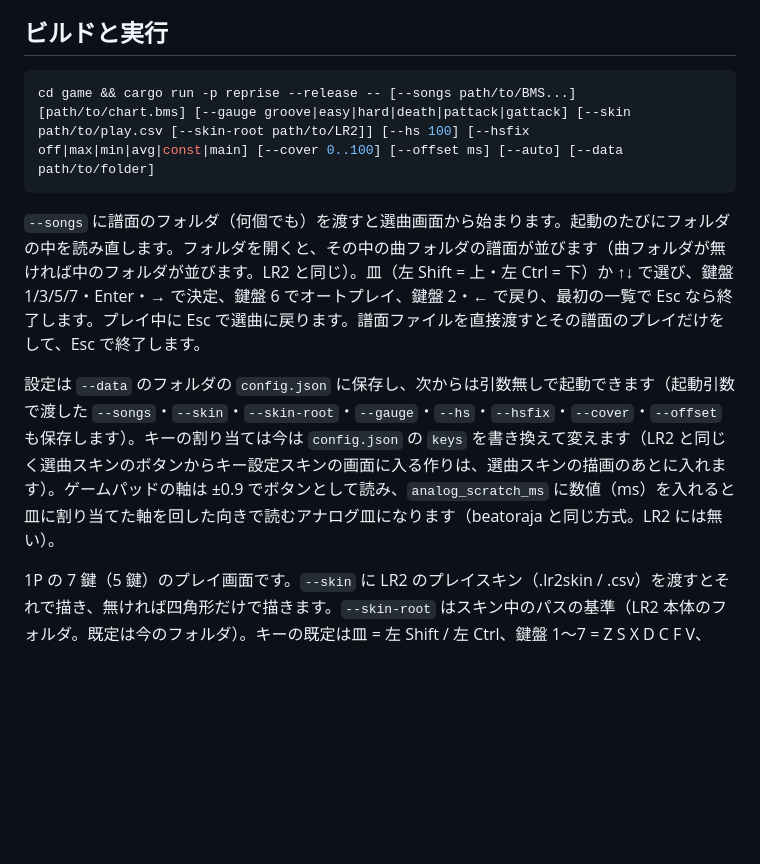
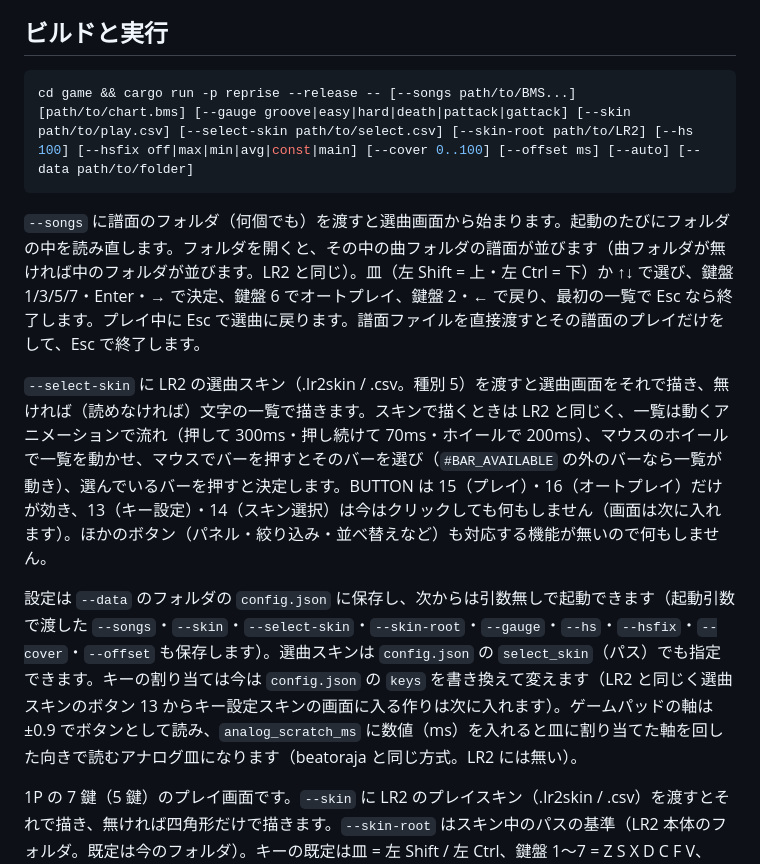
Before and after one commit to waneen/reprise, a Markdown page: README.md, the part around the change. GitHub-like rendering; blank space fills up the shorter version.

Commit message:
選曲スキン（LR2）を描く（6/7: 文書・ルール表）
Co-Authored-By: Claude Opus 5.5 <noreply@anthropic.com>
Claude-Session: https://claude.ai/code/session_01T5ee3y9FNuKqyEqU1WQSKh

````diff
--- a/README.md
+++ b/README.md
@@ -15,11 +15,13 @@ Lunatic Rave 2 (LR2) のプレイ感の再現を目指す、Rust製のクロス
 
 ## ビルドと実行
 ```sh
-cd game && cargo run -p reprise --release -- [--songs path/to/BMS...] [path/to/chart.bms] [--gauge groove|easy|hard|death|pattack|gattack] [--skin path/to/play.csv [--skin-root path/to/LR2]] [--hs 100] [--hsfix off|max|min|avg|const|main] [--cover 0..100] [--offset ms] [--auto] [--data path/to/folder]
+cd game && cargo run -p reprise --release -- [--songs path/to/BMS...] [path/to/chart.bms] [--gauge groove|easy|hard|death|pattack|gattack] [--skin path/to/play.csv] [--select-skin path/to/select.csv] [--skin-root path/to/LR2] [--hs 100] [--hsfix off|max|min|avg|const|main] [--cover 0..100] [--offset ms] [--auto] [--data path/to/folder]
 ```
 `--songs` に譜面のフォルダ（何個でも）を渡すと選曲画面から始まります。起動のたびにフォルダの中を読み直します。フォルダを開くと、その中の曲フォルダの譜面が並びます（曲フォルダが無ければ中のフォルダが並びます。LR2 と同じ）。皿（左 Shift = 上・左 Ctrl = 下）か ↑↓ で選び、鍵盤 1/3/5/7・Enter・→ で決定、鍵盤 6 でオートプレイ、鍵盤 2・← で戻り、最初の一覧で Esc なら終了します。プレイ中に Esc で選曲に戻ります。譜面ファイルを直接渡すとその譜面のプレイだけをして、Esc で終了します。
 
-設定は `--data` のフォルダの `config.json` に保存し、次からは引数無しで起動できます（起動引数で渡した `--songs`・`--skin`・`--skin-root`・`--gauge`・`--hs`・`--hsfix`・`--cover`・`--offset` も保存します）。キーの割り当ては今は `config.json` の `keys` を書き換えて変えます（LR2 と同じく選曲スキンのボタンからキー設定スキンの画面に入る作りは、選曲スキンの描画のあとに入れます）。ゲームパッドの軸は ±0.9 でボタンとして読み、`analog_scratch_ms` に数値（ms）を入れると皿に割り当てた軸を回した向きで読むアナログ皿になります（beatoraja と同じ方式。LR2 には無い）。
+`--select-skin` に LR2 の選曲スキン（.lr2skin / .csv。種別 5）を渡すと選曲画面をそれで描き、無ければ（読めなければ）文字の一覧で描きます。スキンで描くときは LR2 と同じく、一覧は動くアニメーションで流れ（押して 300ms・押し続けて 70ms・ホイールで 200ms）、マウスのホイールで一覧を動かせ、マウスでバーを押すとそのバーを選び（`#BAR_AVAILABLE` の外のバーなら一覧が動き）、選んでいるバーを押すと決定します。BUTTON は 15（プレイ）・16（オートプレイ）だけが効き、13（キー設定）・14（スキン選択）は今はクリックしても何もしません（画面は次に入れます）。ほかのボタン（パネル・絞り込み・並べ替えなど）も対応する機能が無いので何もしません。
+
+設定は `--data` のフォルダの `config.json` に保存し、次からは引数無しで起動できます（起動引数で渡した `--songs`・`--skin`・`--select-skin`・`--skin-root`・`--gauge`・`--hs`・`--hsfix`・`--cover`・`--offset` も保存します）。選曲スキンは `config.json` の `select_skin`（パス）でも指定できます。キーの割り当ては今は `config.json` の `keys` を書き換えて変えます（LR2 と同じく選曲スキンのボタン 13 からキー設定スキンの画面に入る作りは次に入れます）。ゲームパッドの軸は ±0.9 でボタンとして読み、`analog_scratch_ms` に数値（ms）を入れると皿に割り当てた軸を回した向きで読むアナログ皿になります（beatoraja と同じ方式。LR2 には無い）。
 
 1P の 7 鍵（5 鍵）のプレイ画面です。`--skin` に LR2 のプレイスキン（.lr2skin / .csv）を渡すとそれで描き、無ければ四角形だけで描きます。`--skin-root` はスキン中のパスの基準（LR2 本体のフォルダ。既定は今のフォルダ）。キーの既定は皿 = 左 Shift / 左 Ctrl、鍵盤 1〜7 = Z S X D C F V、START = Q、SELECT = W。
 
````
Also changed, not shown: ARCHITECTURE.md (+7 -6 lines).
